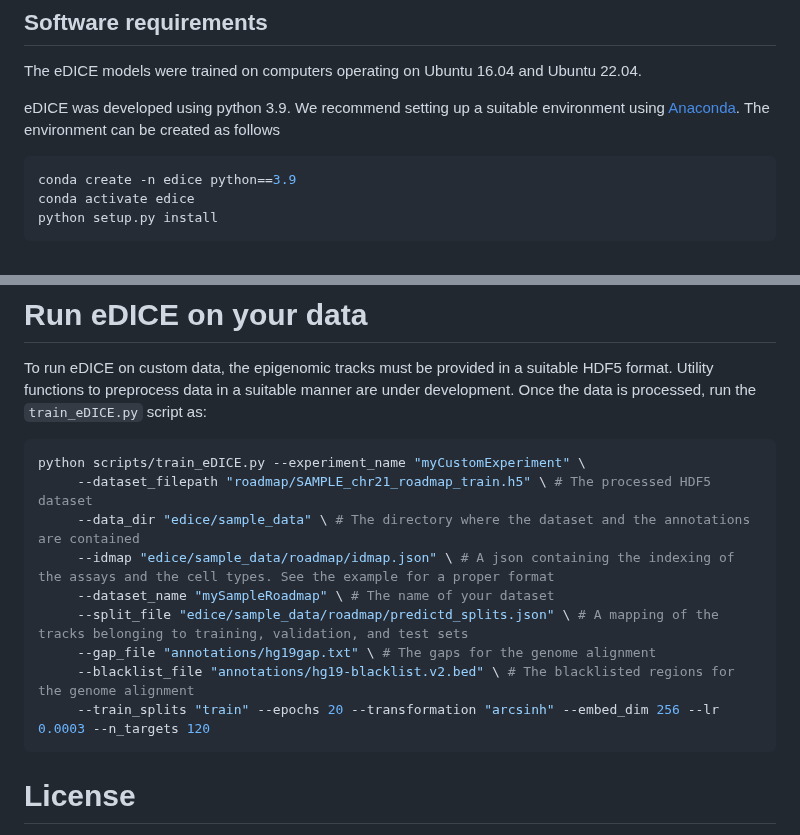
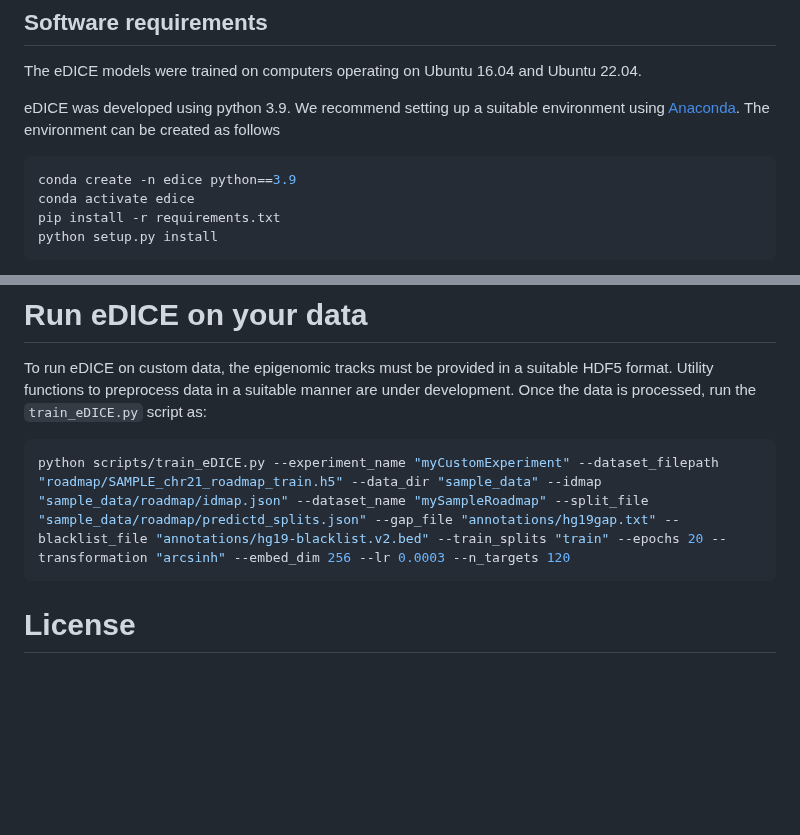
Before and after one commit to alex-hh/eDICE, a Markdown page: README.md, 2 parts joined by grey strips. Drawn GitHub-style; blank space fills up the shorter version.

Commit message:
updated sample commands

````diff
--- a/README.md
+++ b/README.md
@@ -32,6 +32,7 @@ The environment can be created as follows
 ```bash
 conda create -n edice python==3.9
 conda activate edice
+pip install -r requirements.txt
 python setup.py install
 ```
 
@@ -63,15 +64,7 @@ To run eDICE on custom data, the epigenomic tracks must be provided in a suitabl
 
 
 ```bash
-python scripts/train_eDICE.py --experiment_name "myCustomExperiment" \
-     --dataset_filepath "roadmap/SAMPLE_chr21_roadmap_train.h5" \ # The processed HDF5 dataset
-     --data_dir "edice/sample_data" \ # The directory where the dataset and the annotations are contained
-     --idmap "edice/sample_data/roadmap/idmap.json" \ # A json containing the indexing of the assays and the cell types. See the example for a proper format
-     --dataset_name "mySampleRoadmap" \ # The name of your dataset
-     --split_file "edice/sample_data/roadmap/predictd_splits.json" \ # A mapping of the tracks belonging to training, validation, and test sets
-     --gap_file "annotations/hg19gap.txt" \ # The gaps for the genome alignment
-     --blacklist_file "annotations/hg19-blacklist.v2.bed" \ # The blacklisted regions for the genome alignment
-     --train_splits "train" --epochs 20 --transformation "arcsinh" --embed_dim 256 --lr 0.0003 --n_targets 120
+python scripts/train_eDICE.py --experiment_name "myCustomExperiment" --dataset_filepath "roadmap/SAMPLE_chr21_roadmap_train.h5" --data_dir "sample_data" --idmap "sample_data/roadmap/idmap.json" --dataset_name "mySampleRoadmap" --split_file "sample_data/roadmap/predictd_splits.json" --gap_file "annotations/hg19gap.txt" --blacklist_file "annotations/hg19-blacklist.v2.bed" --train_splits "train" --epochs 20 --transformation "arcsinh" --embed_dim 256 --lr 0.0003 --n_targets 120
 ```
 
 # License
````
